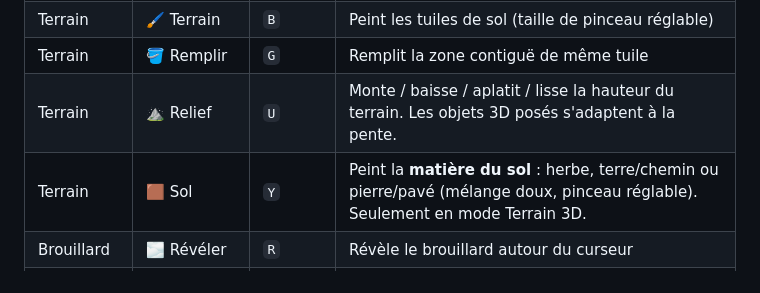
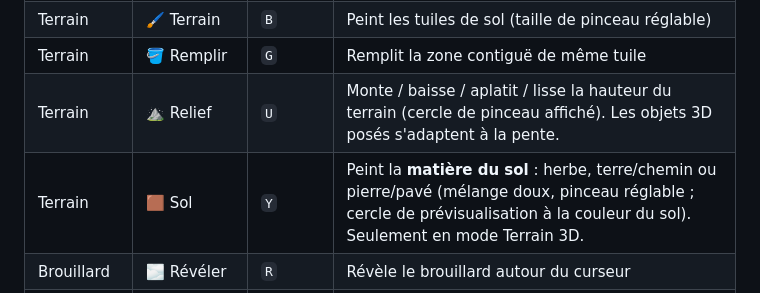
Before and after one commit to Poisson48/OpenQuest_jdr, a Markdown page: docs/MAP_EDITOR.md, the part around the change. Drawn GitHub-style.

Commit message:
docs(editeur): pinceaux sol/relief avec apercu circulaire

```diff
--- a/docs/MAP_EDITOR.md
+++ b/docs/MAP_EDITOR.md
@@ -210,8 +210,8 @@ clic, le glisser et le relâchement (équivalent des `MouseLogic_*` de Meownopol
 | Placer | 💡 Lumière | `0` | Pose une source lumineuse (torche, brasier) avec vacillement |
 | Terrain | 🖌 Terrain | `B` | Peint les tuiles de sol (taille de pinceau réglable) |
 | Terrain | 🪣 Remplir | `G` | Remplit la zone contiguë de même tuile |
-| Terrain | ⛰ Relief | `U` | Monte / baisse / aplatit / lisse la hauteur du terrain. Les objets 3D posés s'adaptent à la pente. |
-| Terrain | 🟫 Sol | `Y` | Peint la **matière du sol** : herbe, terre/chemin ou pierre/pavé (mélange doux, pinceau réglable). Seulement en mode Terrain 3D. |
+| Terrain | ⛰ Relief | `U` | Monte / baisse / aplatit / lisse la hauteur du terrain (cercle de pinceau affiché). Les objets 3D posés s'adaptent à la pente. |
+| Terrain | 🟫 Sol | `Y` | Peint la **matière du sol** : herbe, terre/chemin ou pierre/pavé (mélange doux, pinceau réglable ; cercle de prévisualisation à la couleur du sol). Seulement en mode Terrain 3D. |
 | Brouillard | 🌫 Révéler | `R` | Révèle le brouillard autour du curseur |
 | Brouillard | 🚫 Masquer | `T` | Remasque des cases déjà révélées |
 | Outils | 🔗 Lier | `L` | Clic source puis clic cible : crée un lien orienté |
```
